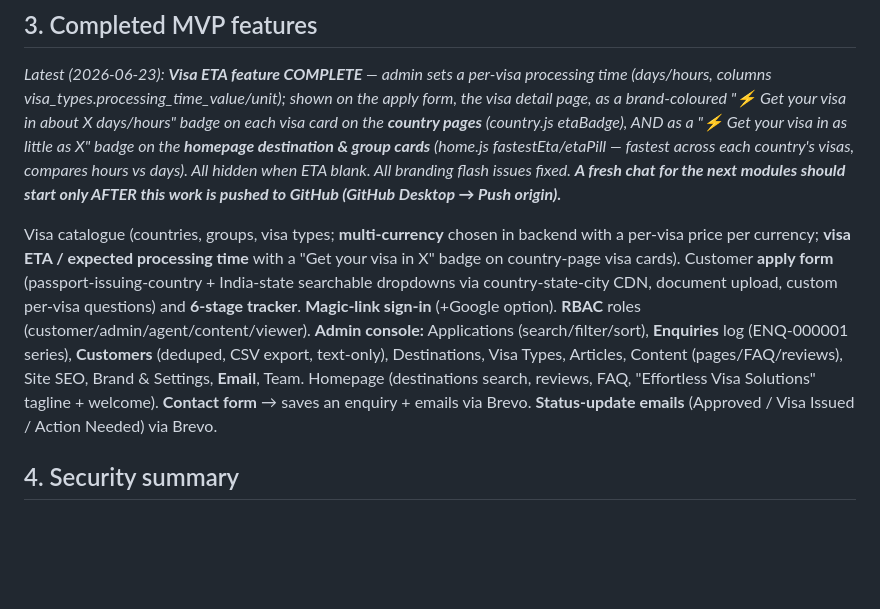
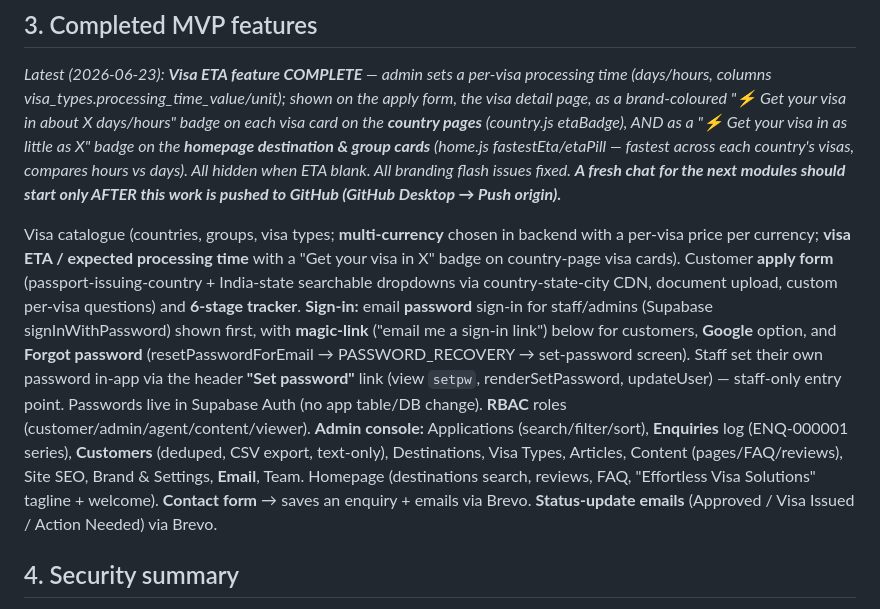
Before and after one commit to axiqu3/visadoo, a Markdown page: START_HERE_FOR_NEW_CLAUDE_CHAT.md, the part around the change. Rendered like a GitHub page; blank space fills up the shorter version.

Commit message:
Update START_HERE: staff/admin password sign-in added

```diff
--- a/START_HERE_FOR_NEW_CLAUDE_CHAT.md
+++ b/START_HERE_FOR_NEW_CLAUDE_CHAT.md
@@ -18,7 +18,7 @@ _If you are a fresh Claude Code chat, read this first, then the documents listed
 ## 3. Completed MVP features
 _Latest (2026-06-23): **Visa ETA feature COMPLETE** — admin sets a per-visa processing time (days/hours, columns visa_types.processing_time_value/unit); shown on the apply form, the visa detail page, as a brand-coloured "⚡ Get your visa in about X days/hours" badge on each visa card on the **country pages** (country.js etaBadge), AND as a "⚡ Get your visa in as little as X" badge on the **homepage destination & group cards** (home.js fastestEta/etaPill — fastest across each country's visas, compares hours vs days). All hidden when ETA blank. All branding flash issues fixed. **A fresh chat for the next modules should start only AFTER this work is pushed to GitHub (GitHub Desktop → Push origin).**_
 
-Visa catalogue (countries, groups, visa types; **multi-currency** chosen in backend with a per-visa price per currency; **visa ETA / expected processing time** with a "Get your visa in X" badge on country-page visa cards). Customer **apply form** (passport-issuing-country + India-state searchable dropdowns via country-state-city CDN, document upload, custom per-visa questions) and **6-stage tracker**. **Magic-link sign-in** (+Google option). **RBAC** roles (customer/admin/agent/content/viewer). **Admin console:** Applications (search/filter/sort), **Enquiries** log (ENQ-000001 series), **Customers** (deduped, CSV export, text-only), Destinations, Visa Types, Articles, Content (pages/FAQ/reviews), Site SEO, Brand & Settings, **Email**, Team. Homepage (destinations search, reviews, FAQ, "Effortless Visa Solutions" tagline + welcome). **Contact form** → saves an enquiry + emails via Brevo. **Status-update emails** (Approved / Visa Issued / Action Needed) via Brevo.
+Visa catalogue (countries, groups, visa types; **multi-currency** chosen in backend with a per-visa price per currency; **visa ETA / expected processing time** with a "Get your visa in X" badge on country-page visa cards). Customer **apply form** (passport-issuing-country + India-state searchable dropdowns via country-state-city CDN, document upload, custom per-visa questions) and **6-stage tracker**. **Sign-in:** email **password** sign-in for staff/admins (Supabase signInWithPassword) shown first, with **magic-link** ("email me a sign-in link") below for customers, **Google** option, and **Forgot password** (resetPasswordForEmail → PASSWORD_RECOVERY → set-password screen). Staff set their own password in-app via the header **"Set password"** link (view `setpw`, renderSetPassword, updateUser) — staff-only entry point. Passwords live in Supabase Auth (no app table/DB change). **RBAC** roles (customer/admin/agent/content/viewer). **Admin console:** Applications (search/filter/sort), **Enquiries** log (ENQ-000001 series), **Customers** (deduped, CSV export, text-only), Destinations, Visa Types, Articles, Content (pages/FAQ/reviews), Site SEO, Brand & Settings, **Email**, Team. Homepage (destinations search, reviews, FAQ, "Effortless Visa Solutions" tagline + welcome). **Contact form** → saves an enquiry + emails via Brevo. **Status-update emails** (Approved / Visa Issued / Action Needed) via Brevo.
 
 ## 4. Security summary
 - **All secrets live only in dashboards** (Supabase/Netlify) — never in code, the browser, GitHub, or chat. Only the Supabase **publishable/anon** key is in client files (public by design, protected by RLS).
```
